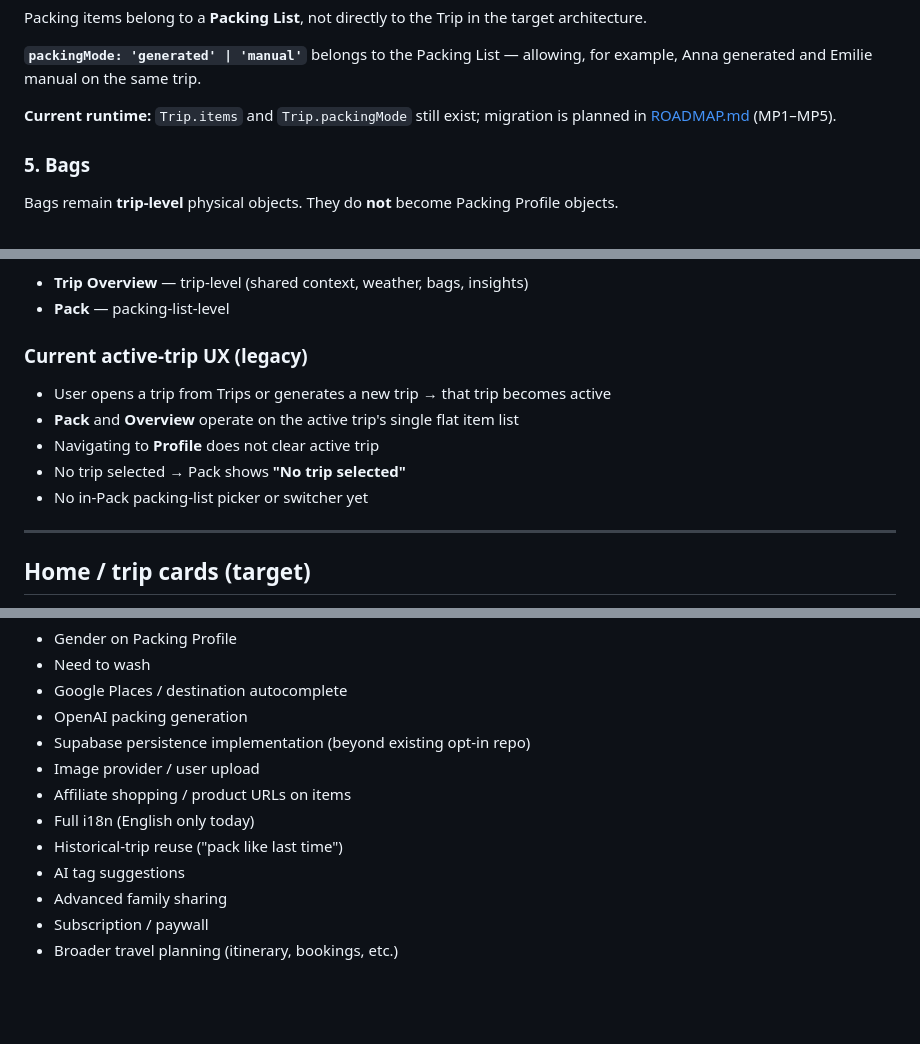
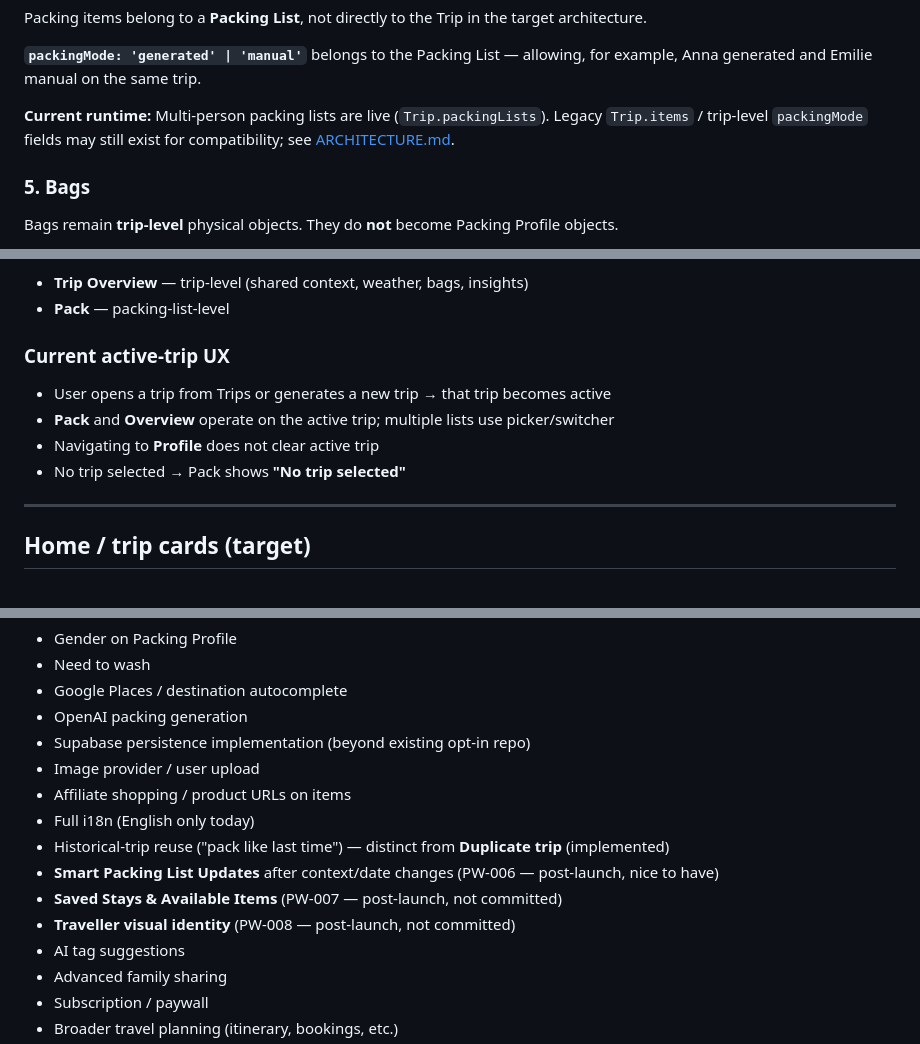
Before and after one commit to marvin19/PackingWiz, a Markdown page: PRODUCT.md, 3 parts joined by grey strips. GitHub-like rendering; blank space fills up the shorter version.

```diff
--- a/PRODUCT.md
+++ b/PRODUCT.md
@@ -145,7 +145,9 @@ Packing items belong to a **Packing List**, not directly to the Trip in the targ
 
 **`packingMode: 'generated' | 'manual'`** belongs to the Packing List — allowing, for example, Anna generated and Emilie manual on the same trip.
 
-**Current runtime:** `Trip.items` and `Trip.packingMode` still exist; migration is planned in [ROADMAP.md](./ROADMAP.md) (MP1–MP5).
+**Current runtime:** Multi-person packing lists are live (`Trip.packingLists`). Legacy
+`Trip.items` / trip-level `packingMode` fields may still exist for compatibility;
+see [ARCHITECTURE.md](./ARCHITECTURE.md).
 
 ### 5. Bags
 
@@ -294,13 +331,12 @@ Inside Pack, provide a lightweight list switcher, e.g. **Packing for: Emilie ▾
 - **Trip Overview** — trip-level (shared context, weather, bags, insights)
 - **Pack** — packing-list-level
 
-### Current active-trip UX (legacy)
+### Current active-trip UX
 
 - User opens a trip from Trips or generates a new trip → that trip becomes active
-- **Pack** and **Overview** operate on the active trip's single flat item list
+- **Pack** and **Overview** operate on the active trip; multiple lists use picker/switcher
 - Navigating to **Profile** does not clear active trip
 - No trip selected → Pack shows **"No trip selected"**
-- No in-Pack packing-list picker or switcher yet
 
 ---
 
@@ -374,7 +410,10 @@ Do not implement unless explicitly requested:
 - Image provider / user upload
 - Affiliate shopping / product URLs on items
 - Full i18n (English only today)
-- Historical-trip reuse ("pack like last time")
+- Historical-trip reuse ("pack like last time") — distinct from **Duplicate trip** (implemented)
+- **Smart Packing List Updates** after context/date changes (PW-006 — post-launch, nice to have)
+- **Saved Stays & Available Items** (PW-007 — post-launch, not committed)
+- **Traveller visual identity** (PW-008 — post-launch, not committed)
 - AI tag suggestions
 - Advanced family sharing
 - Subscription / paywall
```
Also changed, not shown: other parts of PRODUCT.md (+44 -9 lines), ROADMAP.md (+76 -37 lines).
